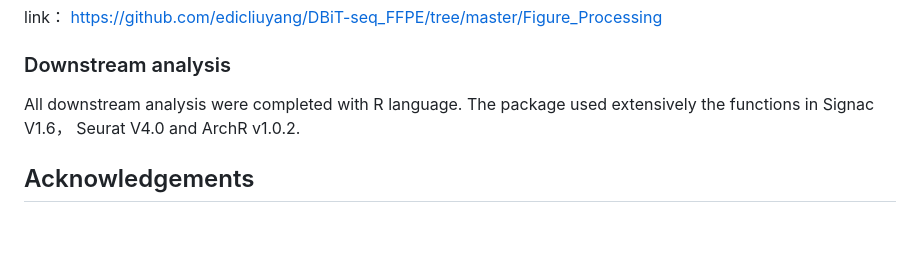
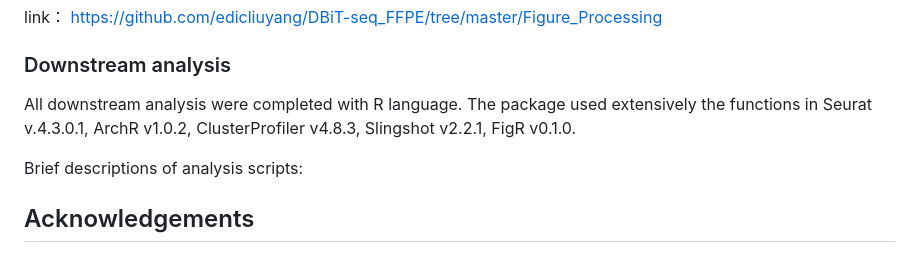
Before and after one commit to liranmao/Spatial_multi_omics, a Markdown page: README.md, the part around the change. GitHub-like rendering; blank space fills up the shorter version.

```diff
--- a/README.md
+++ b/README.md
@@ -112,7 +112,13 @@ https://github.com/edicliuyang/DBiT-seq_FFPE/tree/master/Figure_Processing
 
 
 ### Downstream analysis
-All downstream analysis were completed with R language. The package used extensively the functions in Signac V1.6， Seurat V4.0 and ArchR v1.0.2.
+All downstream analysis were completed with R language. The package used extensively the functions in Seurat v.4.3.0.1, ArchR v1.0.2, ClusterProfiler v4.8.3, Slingshot v2.2.1, FigR v0.1.0.
+
+Brief descriptions of analysis scripts:
+
+
+
+
 
 
 
```
